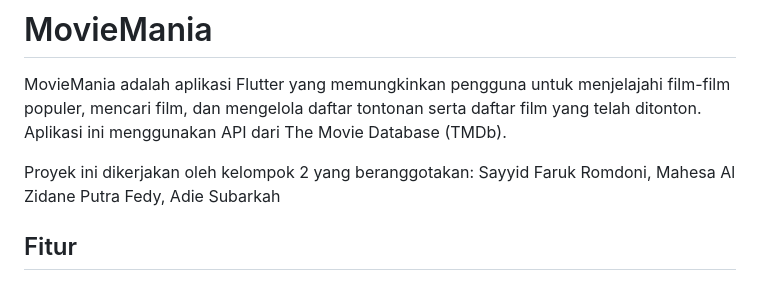
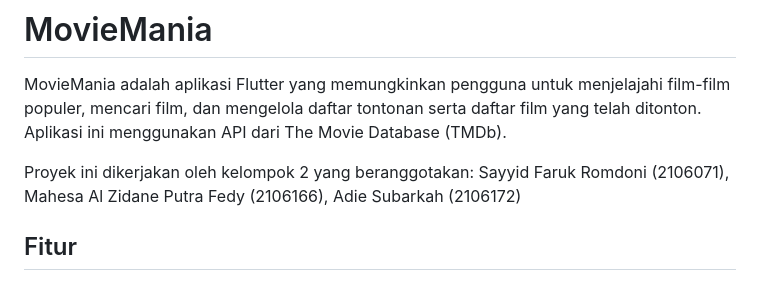
Before and after one commit to sayyidfaruk/movie_mania, a Markdown page: README.md, the part around the change. Drawn GitHub-style.

```diff
--- a/README.md
+++ b/README.md
@@ -2,7 +2,7 @@
 
 MovieMania adalah aplikasi Flutter yang memungkinkan pengguna untuk menjelajahi film-film populer, mencari film, dan mengelola daftar tontonan serta daftar film yang telah ditonton. Aplikasi ini menggunakan API dari The Movie Database (TMDb).
 
-Proyek ini dikerjakan oleh kelompok 2 yang beranggotakan: Sayyid Faruk Romdoni, Mahesa Al Zidane Putra Fedy, Adie Subarkah
+Proyek ini dikerjakan oleh kelompok 2 yang beranggotakan: Sayyid Faruk Romdoni (2106071), Mahesa Al Zidane Putra Fedy (2106166), Adie Subarkah (2106172)
 
 ## Fitur
 
```
